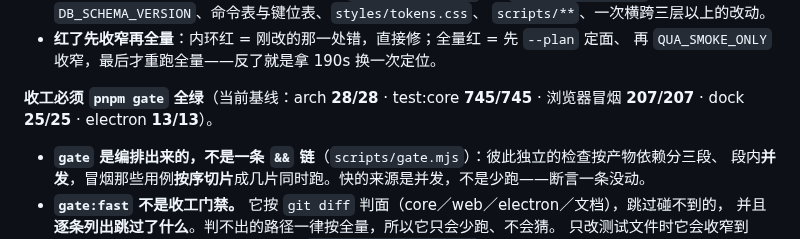
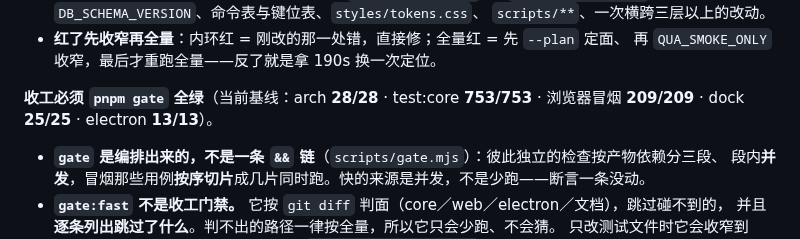
Before and after one commit to hqweay/qua, a Markdown page: AGENTS.md, the part around the change. GitHub-like rendering.

Commit message:
docs(agents): 门禁基线跟本轮实测（单测 753 · 冒烟 209）

```diff
--- a/AGENTS.md
+++ b/AGENTS.md
@@ -191,8 +191,8 @@ pnpm gate:bundle    # gate ＋ 打包产物冒烟（慢，单列）
 - **红了先收窄再全量**：内环红 = 刚改的那一处错，直接修；全量红 = 先 `--plan` 定面、
   再 `QUA_SMOKE_ONLY` 收窄，最后才重跑全量——反了就是拿 190s 换一次定位。
 
-**收工必须 `pnpm gate` 全绿**（当前基线：arch **28/28** · test:core **745/745** ·
-浏览器冒烟 **207/207** · dock **25/25** · electron **13/13**）。
+**收工必须 `pnpm gate` 全绿**（当前基线：arch **28/28** · test:core **753/753** ·
+浏览器冒烟 **209/209** · dock **25/25** · electron **13/13**）。
 
 - **`gate` 是编排出来的，不是一条 `&&` 链**（`scripts/gate.mjs`）：彼此独立的检查按产物依赖分三段、
   段内**并发**，冒烟那些用例**按序切片**成几片同时跑。快的来源是并发，不是少跑——断言一条没动。
```
